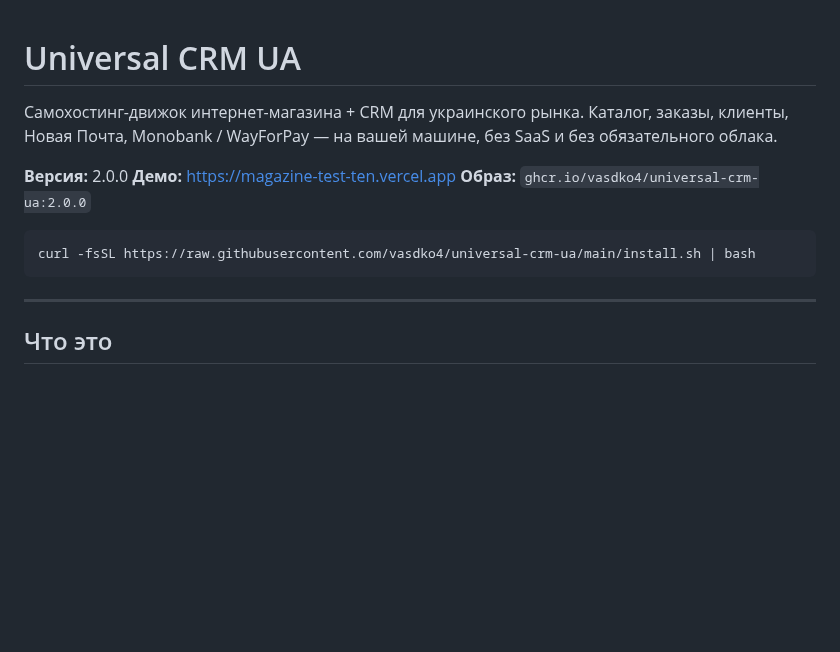
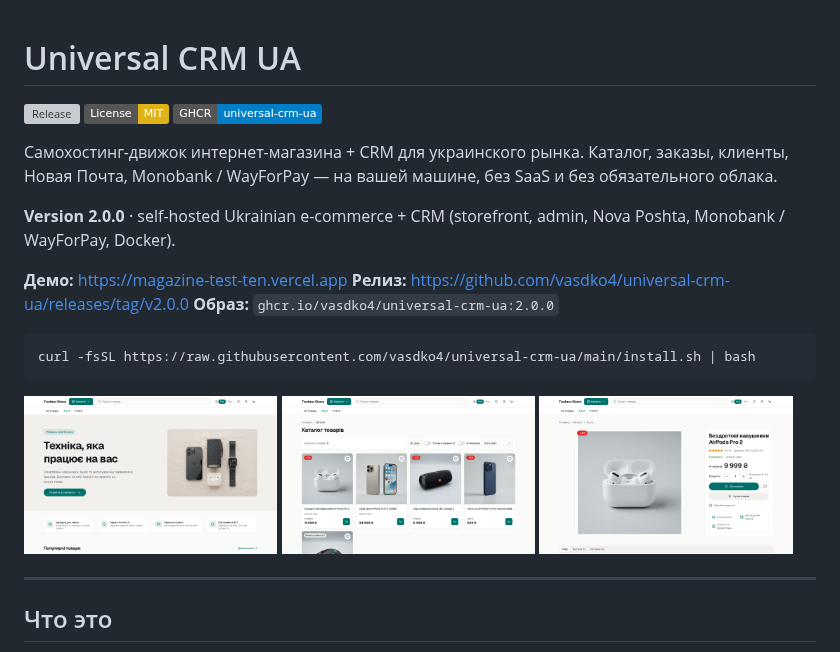
Before and after one commit to vasdko4/universal-crm-ua, a Markdown page: README.md, the part around the change. Rendered like a GitHub page; pictures changed too: docs/screenshots/catalog.png (added), docs/screenshots/home.png (added), docs/screenshots/product.png (added); badges without logos; blank space fills up the shorter version; grey boxes are pictures that could not be loaded.

Commit message:
docs: license, screenshots, GitHub search blurb
* docs: add MIT license, screenshots, and GitHub search blurb

* docs: add storefront screenshots for README

````diff
--- a/README.md
+++ b/README.md
@@ -1,16 +1,28 @@
 # Universal CRM UA
+
+[![Release](https://img.shields.io/github/v/release/vasdko4/universal-crm-ua)](https://github.com/vasdko4/universal-crm-ua/releases/latest)
+[![License: MIT](https://img.shields.io/badge/License-MIT-yellow.svg)](LICENSE)
+[![GHCR](https://img.shields.io/badge/GHCR-universal--crm--ua-blue)](https://github.com/vasdko4/universal-crm-ua/pkgs/container/universal-crm-ua)
 
 Самохостинг-движок интернет-магазина + CRM для украинского рынка.
 Каталог, заказы, клиенты, Новая Почта, Monobank / WayForPay — на вашей машине,
 без SaaS и без обязательного облака.
 
-**Версия:** 2.0.0
+**Version 2.0.0** · self-hosted Ukrainian e-commerce + CRM (storefront, admin, Nova Poshta, Monobank / WayForPay, Docker).
+
 **Демо:** https://magazine-test-ten.vercel.app
+**Релиз:** https://github.com/vasdko4/universal-crm-ua/releases/tag/v2.0.0
 **Образ:** `ghcr.io/vasdko4/universal-crm-ua:2.0.0`
 
 ```bash
 curl -fsSL https://raw.githubusercontent.com/vasdko4/universal-crm-ua/main/install.sh | bash
 ```
+
+<p>
+  <img src="docs/screenshots/home.png" alt="Витрина" width="32%" />
+  <img src="docs/screenshots/catalog.png" alt="Каталог" width="32%" />
+  <img src="docs/screenshots/product.png" alt="Карточка товара" width="32%" />
+</p>
 
 ---
 
````
Also changed, not shown: 1 other file.
